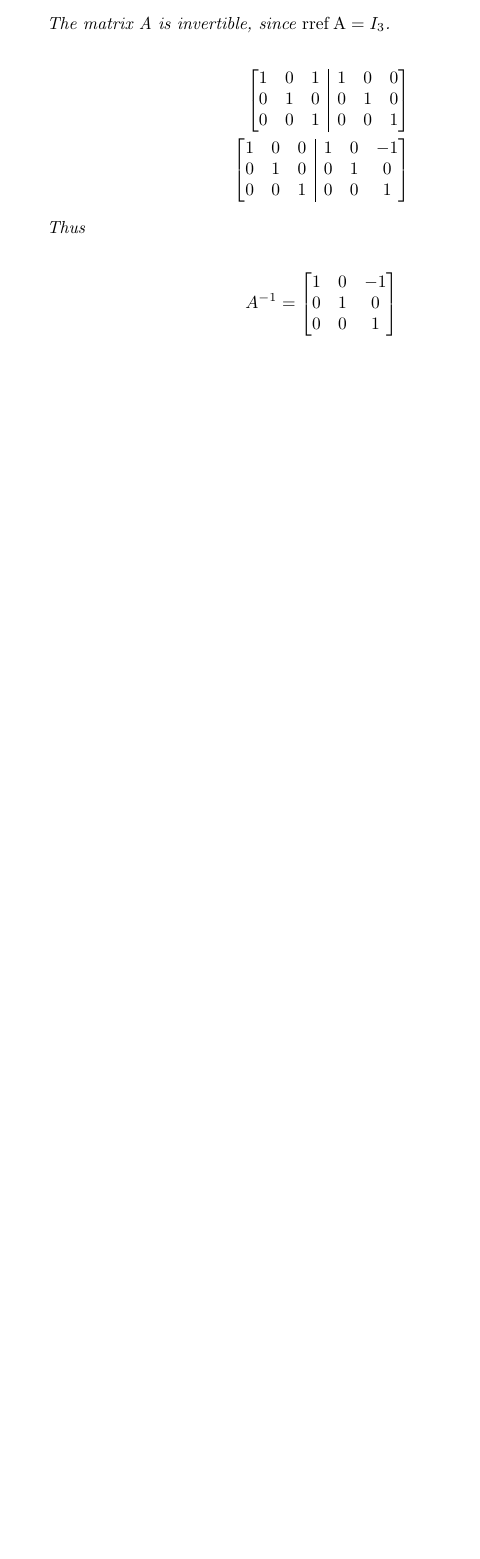
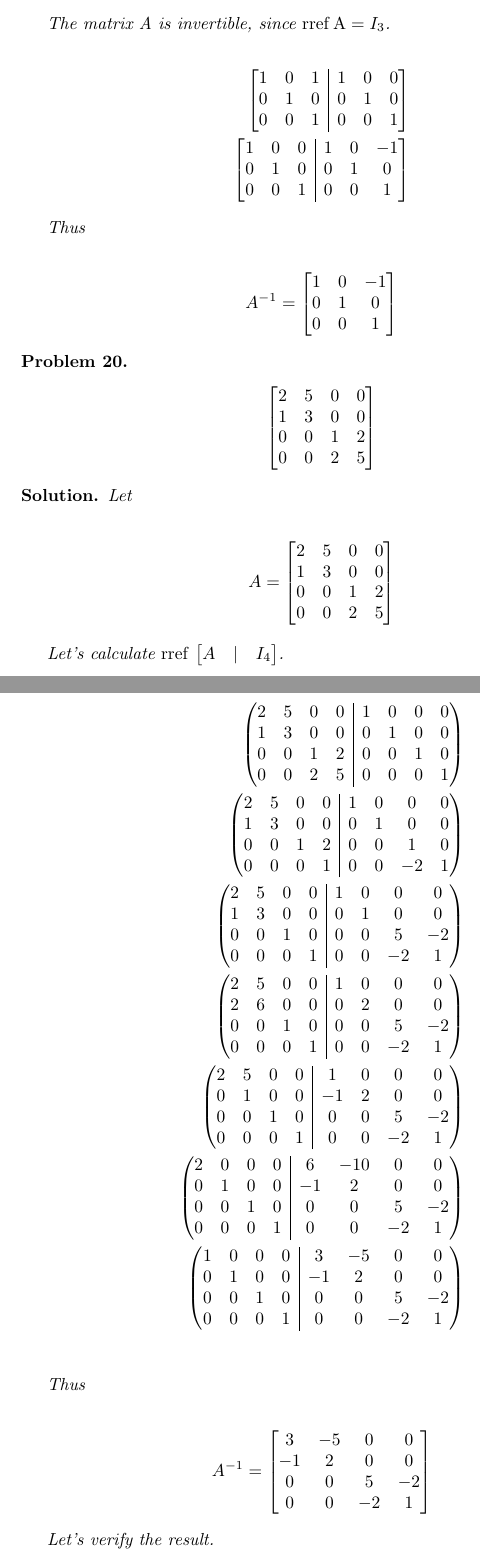
Before and after one commit to ataylor89/LinearAlgebraWithApplications, a LaTeX document (ch2sec4.tex): part of page 17 of 17 before the commit and two parts of pages 17 and 18 of 19 after it, the two joined at a grey line, cut so that both start at the same text, the shorter picture padded with empty space. Compiled offline with pdfLaTeX.

Commit message:
Adding a 4x4 matrix inverse problem

```diff
--- a/ch2sec4.tex
+++ b/ch2sec4.tex
@@ -974,3 +974,85 @@ A^{-1} = \begin{bmatrix}
 
 \end{solution}
 
+\begin{problem}
+\begin{align*}
+\begin{bmatrix}
+2 & 5 & 0 & 0 \\
+1 & 3 & 0 & 0 \\
+0 & 0 & 1 & 2 \\
+0 & 0 & 2 & 5
+\end{bmatrix}
+\end{align*}
+\end{problem}
+
+\begin{solution}
+Let
+
+\begin{align*}
+A = \begin{bmatrix}
+2 & 5 & 0 & 0 \\
+1 & 3 & 0 & 0 \\
+0 & 0 & 1 & 2 \\
+0 & 0 & 2 & 5
+\end{bmatrix}
+\end{align*}
+
+Let's calculate $\rref{\begin{bmatrix} A \quad \vert \quad I_{4} \end{bmatrix}}$.
+
+\begin{align*}
+\left( \begin{array}{@{}cccc|cccc@{}}
+2 & 5 & 0 & 0 & 1 & 0 & 0 & 0 \\
+1 & 3 & 0 & 0 & 0 & 1 & 0 & 0 \\
+0 & 0 & 1 & 2 & 0 & 0 & 1 & 0 \\
+0 & 0 & 2 & 5 & 0 & 0 & 0 & 1
+\end{array} \right) \\
+\left( \begin{array}{@{}cccc|cccc@{}}
+2 & 5 & 0 & 0 & 1 & 0 & 0 & 0 \\
+1 & 3 & 0 & 0 & 0 & 1 & 0 & 0 \\
+0 & 0 & 1 & 2 & 0 & 0 & 1 & 0 \\
+0 & 0 & 0 & 1 & 0 & 0 & -2 & 1
+\end{array} \right) \\
+\left( \begin{array}{@{}cccc|cccc@{}}
+2 & 5 & 0 & 0 & 1 & 0 & 0 & 0 \\
+1 & 3 & 0 & 0 & 0 & 1 & 0 & 0 \\
+0 & 0 & 1 & 0 & 0 & 0 & 5 & -2 \\
+0 & 0 & 0 & 1 & 0 & 0 & -2 & 1
+\end{array} \right) \\
+\left( \begin{array}{@{}cccc|cccc@{}}
+2 & 5 & 0 & 0 & 1 & 0 & 0 & 0 \\
+2 & 6 & 0 & 0 & 0 & 2 & 0 & 0 \\
+0 & 0 & 1 & 0 & 0 & 0 & 5 & -2 \\
+0 & 0 & 0 & 1 & 0 & 0 & -2 & 1
+\end{array} \right) \\
+\left( \begin{array}{@{}cccc|cccc@{}}
+2 & 5 & 0 & 0 & 1 & 0 & 0 & 0 \\
+0 & 1 & 0 & 0 & -1 & 2 & 0 & 0 \\
+0 & 0 & 1 & 0 & 0 & 0 & 5 & -2 \\
+0 & 0 & 0 & 1 & 0 & 0 & -2 & 1
+\end{array} \right) \\
+\left( \begin{array}{@{}cccc|cccc@{}}
+2 & 0 & 0 & 0 & 6 & -10 & 0 & 0 \\
+0 & 1 & 0 & 0 & -1 & 2 & 0 & 0 \\
+0 & 0 & 1 & 0 & 0 & 0 & 5 & -2 \\
+0 & 0 & 0 & 1 & 0 & 0 & -2 & 1
+\end{array} \right) \\
+\left( \begin{array}{@{}cccc|cccc@{}}
+1 & 0 & 0 & 0 & 3 & -5 & 0 & 0 \\
+0 & 1 & 0 & 0 & -1 & 2 & 0 & 0 \\
+0 & 0 & 1 & 0 & 0 & 0 & 5 & -2 \\
+0 & 0 & 0 & 1 & 0 & 0 & -2 & 1
+\end{array} \right) \\
+\end{align*}
+
+Thus
+
+\begin{align*}
+A^{-1} = \begin{bmatrix}
+3 & -5 & 0 & 0 \\
+-1 & 2 & 0 & 0 \\
+0 & 0 & 5 & -2 \\
+0 & 0 & -2 & 1
+\end{bmatrix}
+\end{align*}
+
+Let's verify the result.
```
Also changed, not shown: ch2sec4.pdf, ch2sec4.tex (25 more changed lines).
